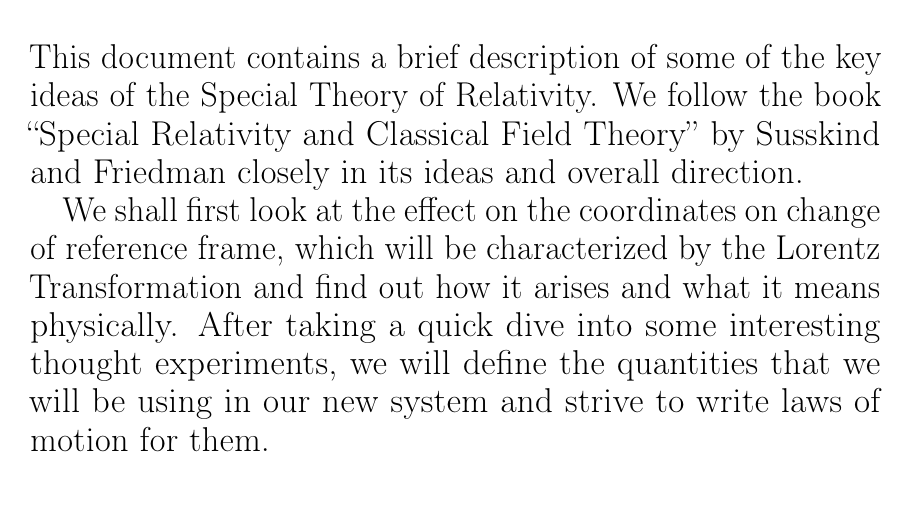
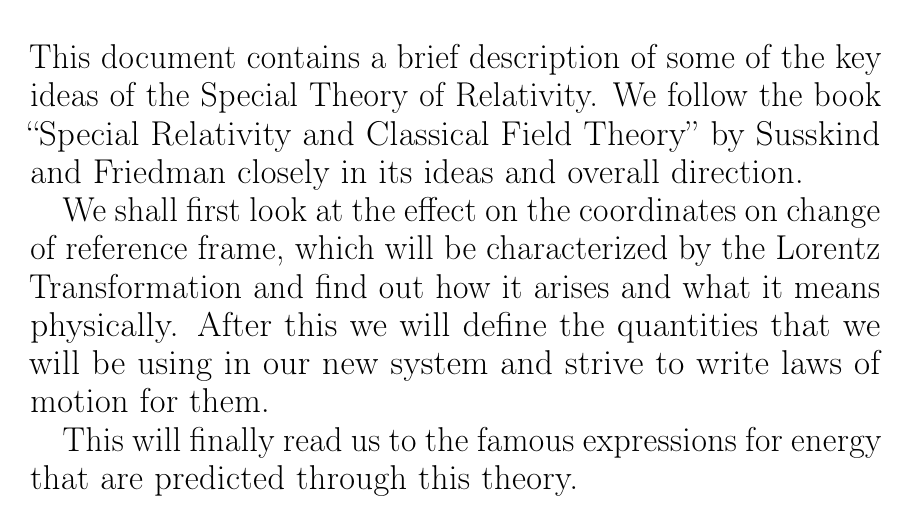
Before and after one commit to jujhaar2409/SoS-Relativity, a LaTeX document (SoS Endterm Report.tex): part of page 4 of 22, cut so that both start at the same text. Compiled offline with pdfLaTeX.

Commit message:
added readme and changed intro

```diff
--- a/SoS Endterm Report.tex
+++ b/SoS Endterm Report.tex
@@ -140,7 +140,9 @@
 \addcontentsline{toc}{section}{Introduction}
 This document contains a brief description of some of the key ideas of the Special Theory of Relativity. We follow the book ``Special Relativity and Classical Field Theory'' by Susskind and Friedman closely in its ideas and overall direction.
 
-We shall first look at the effect on the coordinates on change of reference frame, which will be characterized by the Lorentz Transformation and find out how it arises and what it means physically. After taking a quick dive into some interesting thought experiments, we will define the quantities that we will be using in our new system and strive to write laws of motion for them.
+We shall first look at the effect on the coordinates on change of reference frame, which will be characterized by the Lorentz Transformation and find out how it arises and what it means physically. After this we will define the quantities that we will be using in our new system and strive to write laws of motion for them.
+
+This will finally read us to the famous expressions for energy that are predicted through this theory.
 
 \pagebreak
 
```
Also changed, not shown: README.md (added), SoS Endterm Report.pdf.
